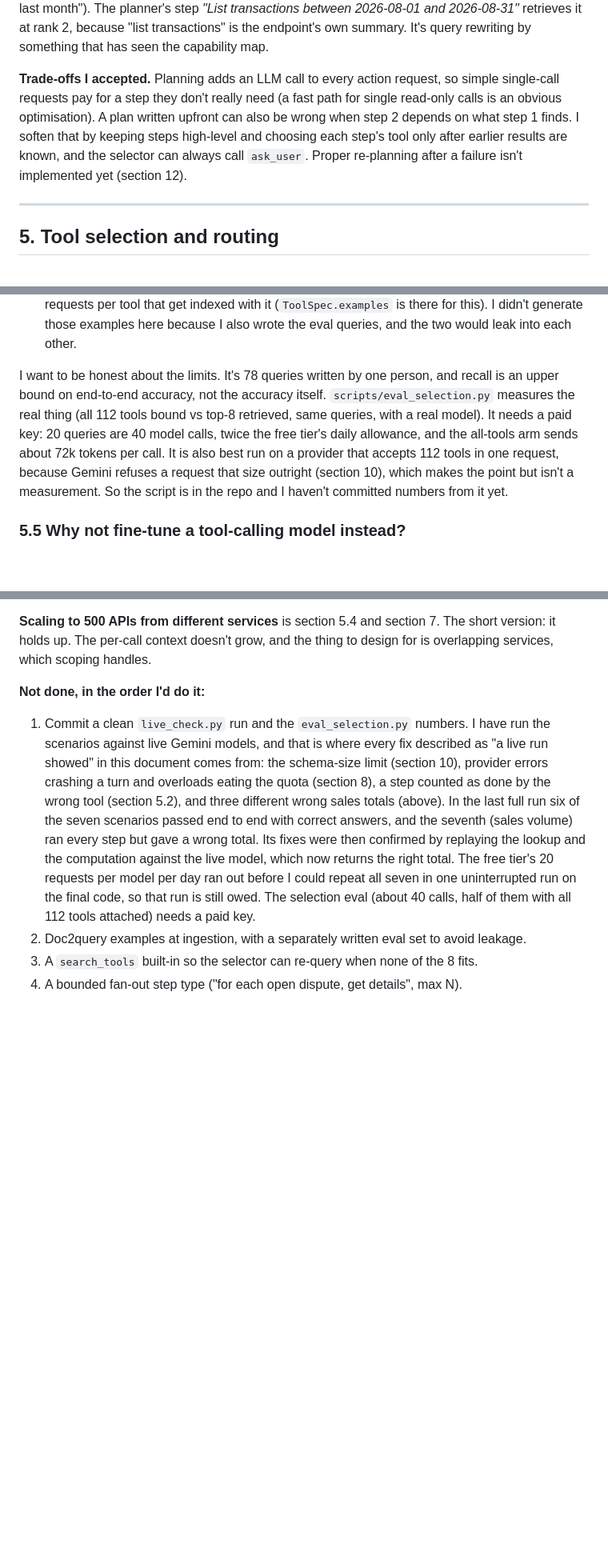
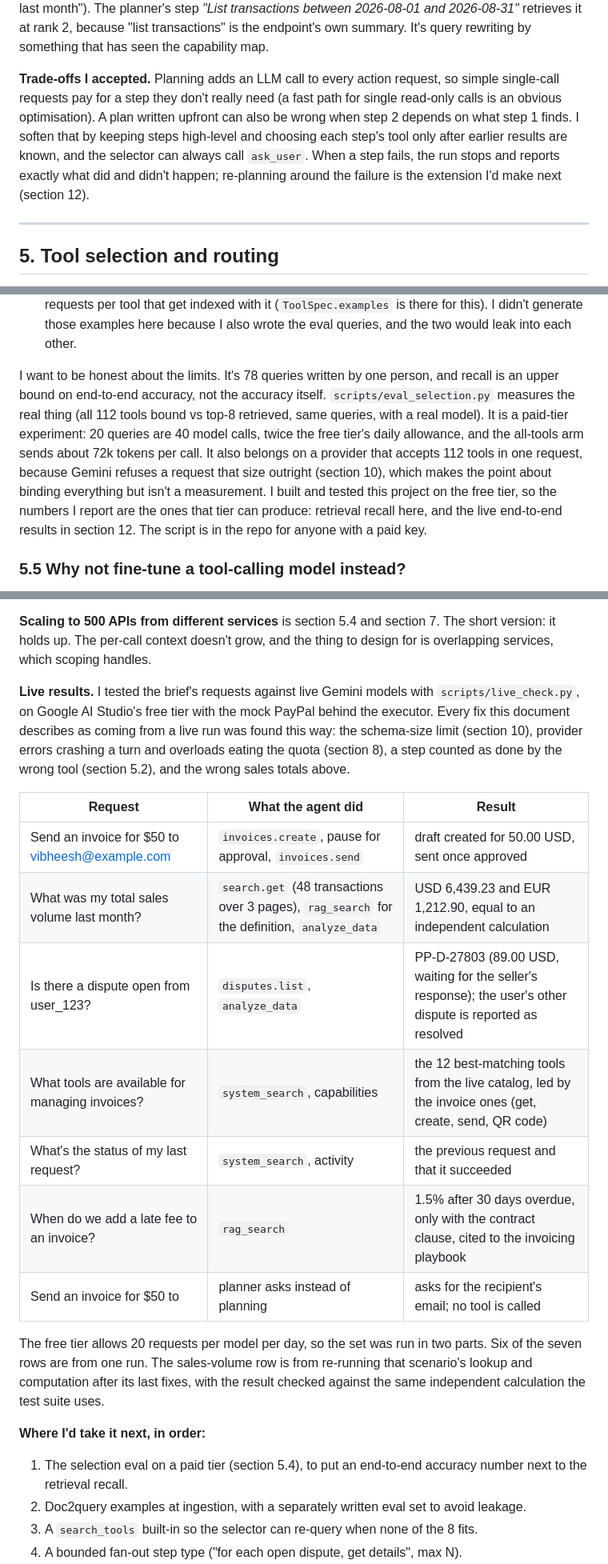
Before and after one commit to vibheeshvs/scalable-agentic-system, a Markdown page: DESIGN.md, 3 parts joined by grey strips. Shown at 80% size. Rendered like a GitHub page; blank space fills up the shorter version.

Commit message:
DESIGN: live results on the free tier and next steps
Section 12 now has the results of running the brief's seven requests against
live Gemini models, and the follow-up work is listed as next steps.

```diff
--- a/DESIGN.md
+++ b/DESIGN.md
@@ -100,7 +100,7 @@ I considered four shapes.
 
 The planner writing steps in the API's language is what makes retrieval work. The raw message *"What was my total sales volume last month?"* doesn't get the transaction-search endpoint into the top 20 at all (it matches "pricing", "products", and on the four-service catalog, Twilio's "usage records last month"). The planner's step *"List transactions between 2026-08-01 and 2026-08-31"* retrieves it at rank 2, because "list transactions" is the endpoint's own summary. It's query rewriting by something that has seen the capability map.
 
-**Trade-offs I accepted.** Planning adds an LLM call to every action request, so simple single-call requests pay for a step they don't really need (a fast path for single read-only calls is an obvious optimisation). A plan written upfront can also be wrong when step 2 depends on what step 1 finds. I soften that by keeping steps high-level and choosing each step's tool only after earlier results are known, and the selector can always call `ask_user`. Proper re-planning after a failure isn't implemented yet (section 12).
+**Trade-offs I accepted.** Planning adds an LLM call to every action request, so simple single-call requests pay for a step they don't really need (a fast path for single read-only calls is an obvious optimisation). A plan written upfront can also be wrong when step 2 depends on what step 1 finds. I soften that by keeping steps high-level and choosing each step's tool only after earlier results are known, and the selector can always call `ask_user`. When a step fails, the run stops and reports exactly what did and didn't happen; re-planning around the failure is the extension I'd make next (section 12).
 
 ---
 
@@ -153,7 +153,7 @@ What I take from it:
 - **Scoping recovers everything.** With the index holding all 1,095 tools but the search filtered to the user's service, the numbers are essentially the same as the PayPal-only catalog. Service context (which accounts are connected, what the user named, what the conversation is about) is worth more than any retrieval trick. When it's genuinely ambiguous ("refund the last payment" with both PayPal and Stripe connected), the right move is to ask.
 - **The remaining misses are vocabulary gaps** ("customize the checkout page with my logo" → `web-profile.create`, "notify my server when a payment completes" → `webhooks.post`). Three things close most of that gap: a proper embedding model (the eval runs with `EMBEDDINGS=openai`); the planner rewriting the step in API terms (section 4 has the "sales volume" example, and the planner-style goals in `tests/test_retrieval.py` all retrieve the right tool at rank 1 or 2); and **doc2query at ingestion**, where an LLM writes 5-10 example user requests per tool that get indexed with it (`ToolSpec.examples` is there for this). I didn't generate those examples here because I also wrote the eval queries, and the two would leak into each other.
 
-I want to be honest about the limits. It's 78 queries written by one person, and recall is an upper bound on end-to-end accuracy, not the accuracy itself. `scripts/eval_selection.py` measures the real thing (all 112 tools bound vs top-8 retrieved, same queries, with a real model). It needs a paid key: 20 queries are 40 model calls, twice the free tier's daily allowance, and the all-tools arm sends about 72k tokens per call. It is also best run on a provider that accepts 112 tools in one request, because Gemini refuses a request that size outright (section 10), which makes the point but isn't a measurement. So the script is in the repo and I haven't committed numbers from it yet.
+I want to be honest about the limits. It's 78 queries written by one person, and recall is an upper bound on end-to-end accuracy, not the accuracy itself. `scripts/eval_selection.py` measures the real thing (all 112 tools bound vs top-8 retrieved, same queries, with a real model). It is a paid-tier experiment: 20 queries are 40 model calls, twice the free tier's daily allowance, and the all-tools arm sends about 72k tokens per call. It also belongs on a provider that accepts 112 tools in one request, because Gemini refuses a request that size outright (section 10), which makes the point about binding everything but isn't a measurement. I built and tested this project on the free tier, so the numbers I report are the ones that tier can produce: retrieval recall here, and the live end-to-end results in section 12. The script is in the repo for anyone with a paid key.
 
 ### 5.5 Why not fine-tune a tool-calling model instead?
 
@@ -305,8 +305,22 @@ Three smaller choices:
 
 **Scaling to 500 APIs from different services** is section 5.4 and section 7. The short version: it holds up. The per-call context doesn't grow, and the thing to design for is overlapping services, which scoping handles.
 
-**Not done, in the order I'd do it:**
-1. Commit a clean `live_check.py` run and the `eval_selection.py` numbers. I have run the scenarios against live Gemini models, and that is where every fix described as "a live run showed" in this document comes from: the schema-size limit (section 10), provider errors crashing a turn and overloads eating the quota (section 8), a step counted as done by the wrong tool (section 5.2), and three different wrong sales totals (above). In the last full run six of the seven scenarios passed end to end with correct answers, and the seventh (sales volume) ran every step but gave a wrong total. Its fixes were then confirmed by replaying the lookup and the computation against the live model, which now returns the right total. The free tier's 20 requests per model per day ran out before I could repeat all seven in one uninterrupted run on the final code, so that run is still owed. The selection eval (about 40 calls, half of them with all 112 tools attached) needs a paid key.
+**Live results.** I tested the brief's requests against live Gemini models with `scripts/live_check.py`, on Google AI Studio's free tier with the mock PayPal behind the executor. Every fix this document describes as coming from a live run was found this way: the schema-size limit (section 10), provider errors crashing a turn and overloads eating the quota (section 8), a step counted as done by the wrong tool (section 5.2), and the wrong sales totals above.
+
+| Request | What the agent did | Result |
+|---|---|---|
+| Send an invoice for $50 to vibheesh@example.com | `invoices.create`, pause for approval, `invoices.send` | draft created for 50.00 USD, sent once approved |
+| What was my total sales volume last month? | `search.get` (48 transactions over 3 pages), `rag_search` for the definition, `analyze_data` | USD 6,439.23 and EUR 1,212.90, equal to an independent calculation |
+| Is there a dispute open from user_123? | `disputes.list`, `analyze_data` | PP-D-27803 (89.00 USD, waiting for the seller's response); the user's other dispute is reported as resolved |
+| What tools are available for managing invoices? | `system_search`, capabilities | the 12 best-matching tools from the live catalog, led by the invoice ones (get, create, send, QR code) |
+| What's the status of my last request? | `system_search`, activity | the previous request and that it succeeded |
+| When do we add a late fee to an invoice? | `rag_search` | 1.5% after 30 days overdue, only with the contract clause, cited to the invoicing playbook |
+| Send an invoice for $50 to | planner asks instead of planning | asks for the recipient's email; no tool is called |
+
+The free tier allows 20 requests per model per day, so the set was run in two parts. Six of the seven rows are from one run. The sales-volume row is from re-running that scenario's lookup and computation after its last fixes, with the result checked against the same independent calculation the test suite uses.
+
+**Where I'd take it next, in order:**
+1. The selection eval on a paid tier (section 5.4), to put an end-to-end accuracy number next to the retrieval recall.
 2. Doc2query examples at ingestion, with a separately written eval set to avoid leakage.
 3. A `search_tools` built-in so the selector can re-query when none of the 8 fits.
 4. A bounded fan-out step type ("for each open dispute, get details", max N).
```
Also changed, not shown: other parts of DESIGN.md (+2 -2 lines).
